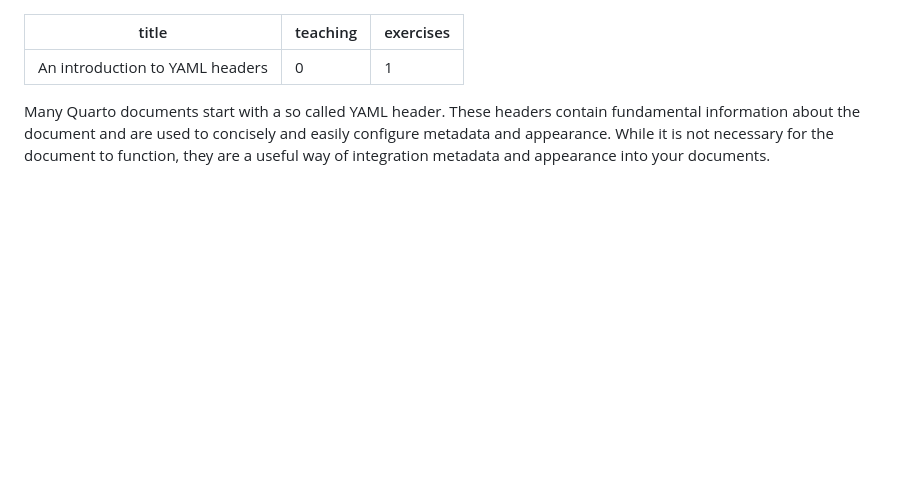
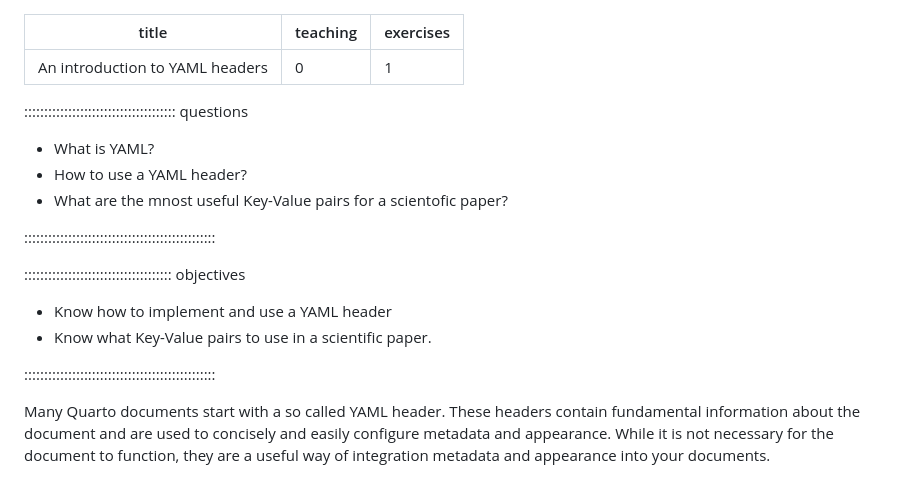
Before and after one commit to HERMES-DKZ/quarto-publishing, a Markdown page: episodes/04.yaml.md, the part around the change. Rendered like a GitHub page; blank space fills up the shorter version.

```diff
--- a/episodes/yaml.md
+++ b/episodes/04.yaml.md
@@ -3,6 +3,21 @@ title: "An introduction to YAML headers"
 teaching: 0
 exercises: 1
 ---
+
+:::::::::::::::::::::::::::::::::::::: questions
+
+- What is YAML?
+- How to use a YAML header?
+- What are the mnost useful Key-Value pairs for a scientofic paper?
+
+::::::::::::::::::::::::::::::::::::::::::::::::
+
+::::::::::::::::::::::::::::::::::::: objectives
+
+- Know how to implement and use a YAML header
+- Know what Key-Value pairs to use in a scientific paper.
+
+::::::::::::::::::::::::::::::::::::::::::::::::
 
 Many Quarto documents start with a so called YAML header. These headers contain fundamental information about the document and are used to concisely and easily configure metadata and appearance. While it is not necessary for the document to function, they are a useful way of integration metadata and appearance into your documents.
 
```
